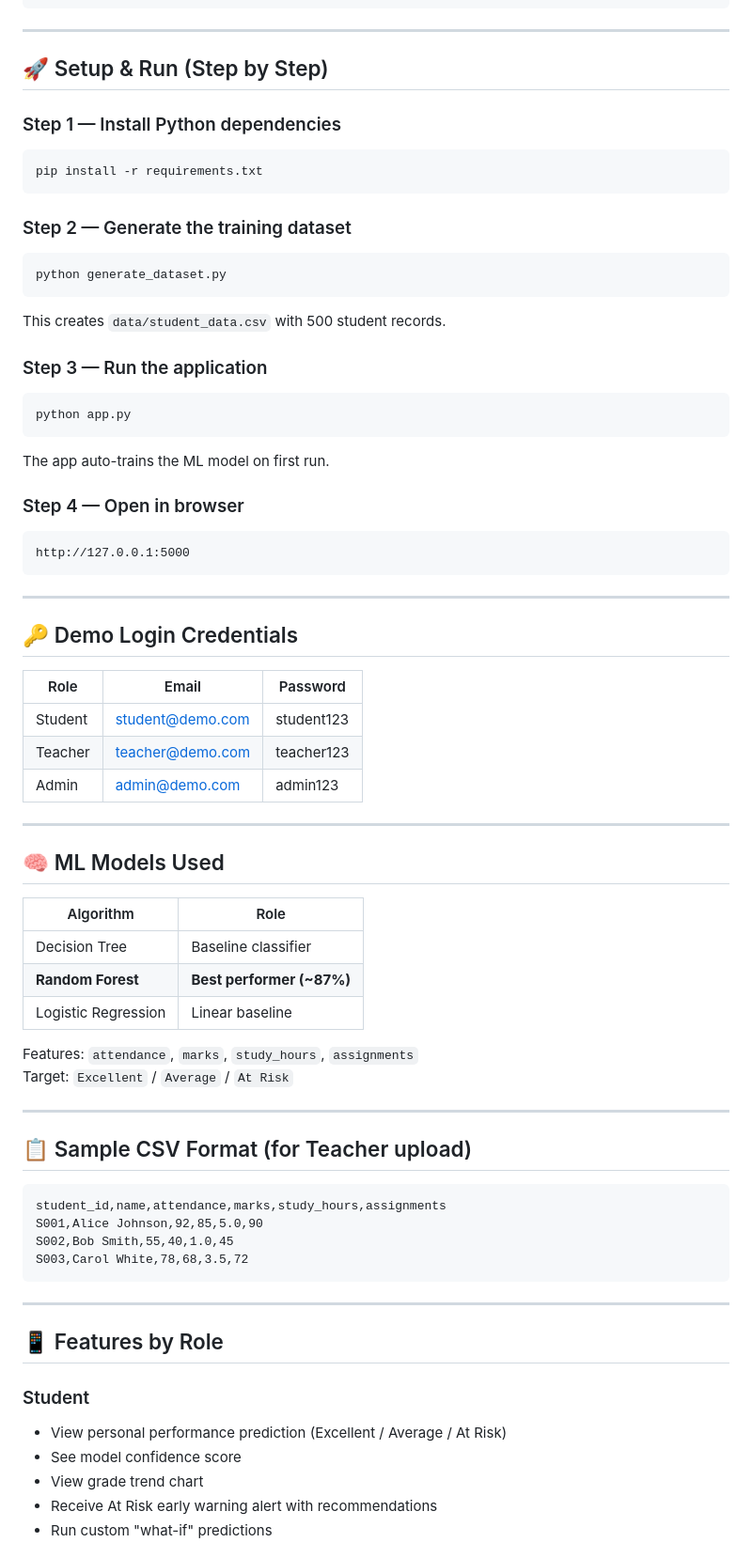
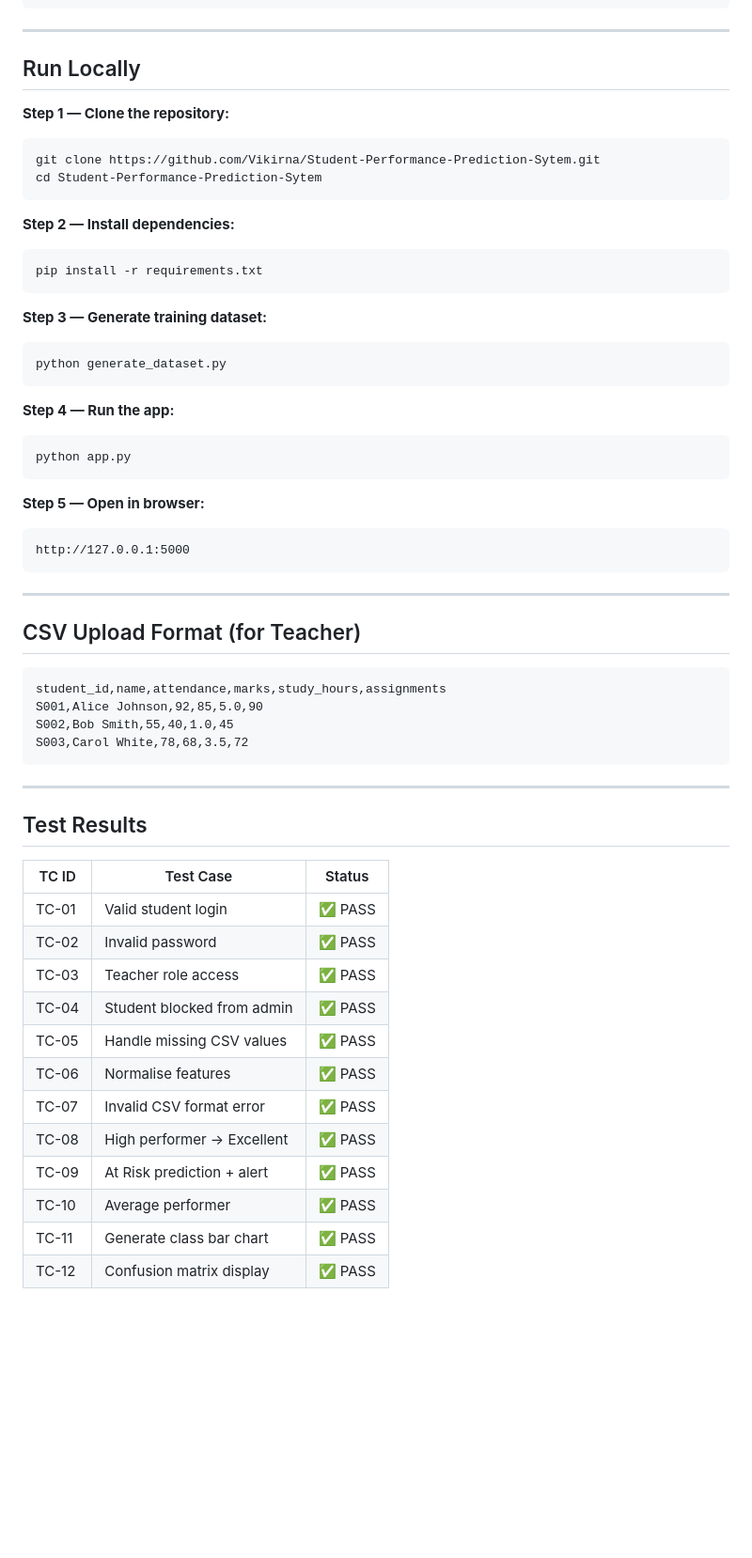
Before and after one commit to Vikirna/Student-Performance-Prediction-Sytem, a Markdown page: README.md, the part around one of its changes. Shown at 94% size. GitHub-like rendering; blank space fills up the shorter version.

Commit message:
Revise README with project info and demo link
Updated project details, added live demo link, team roles, project features, and test results.

````diff
--- a/README.md
+++ b/README.md
@@ -35,56 +114,37 @@ student_performance_system/
 
 ---
 
-## 🚀 Setup & Run (Step by Step)
+## Run Locally
 
-### Step 1 — Install Python dependencies
+**Step 1 — Clone the repository:**
+```bash
+git clone https://github.com/Vikirna/Student-Performance-Prediction-Sytem.git
+cd Student-Performance-Prediction-Sytem
+```
+
+**Step 2 — Install dependencies:**
 ```bash
 pip install -r requirements.txt
 ```
 
-### Step 2 — Generate the training dataset
+**Step 3 — Generate training dataset:**
 ```bash
 python generate_dataset.py
 ```
-This creates `data/student_data.csv` with 500 student records.
 
-### Step 3 — Run the application
+**Step 4 — Run the app:**
 ```bash
 python app.py
 ```
-The app auto-trains the ML model on first run.
 
-### Step 4 — Open in browser
+**Step 5 — Open in browser:**
 ```
 http://127.0.0.1:5000
 ```
 
 ---
 
-## 🔑 Demo Login Credentials
-
-| Role    | Email                | Password   |
-|---------|----------------------|------------|
-| Student | student@demo.com     | student123 |
-| Teacher | teacher@demo.com     | teacher123 |
-| Admin   | admin@demo.com       | admin123   |
-
----
-
-## 🧠 ML Models Used
-
-| Algorithm            | Role                         |
-|----------------------|------------------------------|
-| Decision Tree        | Baseline classifier          |
-| **Random Forest**    | **Best performer (~87%)**    |
-| Logistic Regression  | Linear baseline              |
-
-Features: `attendance`, `marks`, `study_hours`, `assignments`
-Target: `Excellent` / `Average` / `At Risk`
-
----
-
-## 📋 Sample CSV Format (for Teacher upload)
+## CSV Upload Format (for Teacher)
 
 ```csv
 student_id,name,attendance,marks,study_hours,assignments
@@ -95,12 +155,20 @@ S003,Carol White,78,68,3.5,72
 
 ---
 
-## 📱 Features by Role
+## Test Results
 
-### Student
-- View personal performance prediction (Excellent / Average / At Risk)
-- See model confidence score
-- View grade trend chart
-- Receive At Risk early warning alert with recommendations
-- Run custom "what-if" predictions
+| TC ID | Test Case | Status |
+|-------|-----------|--------|
+| TC-01 | Valid student login | ✅ PASS |
+| TC-02 | Invalid password | ✅ PASS |
+| TC-03 | Teacher role access | ✅ PASS |
+| TC-04 | Student blocked from admin | ✅ PASS |
+| TC-05 | Handle missing CSV values | ✅ PASS |
+| TC-06 | Normalise features | ✅ PASS |
+| TC-07 | Invalid CSV format error | ✅ PASS |
+| TC-08 | High performer → Excellent | ✅ PASS |
+| TC-09 | At Risk prediction + alert | ✅ PASS |
+| TC-10 | Average performer | ✅ PASS |
+| TC-11 | Generate class bar chart | ✅ PASS |
+| TC-12 | Confusion matrix display | ✅ PASS |
 
````
Also changed, not shown: other parts of README.md (+89 -36 lines).
